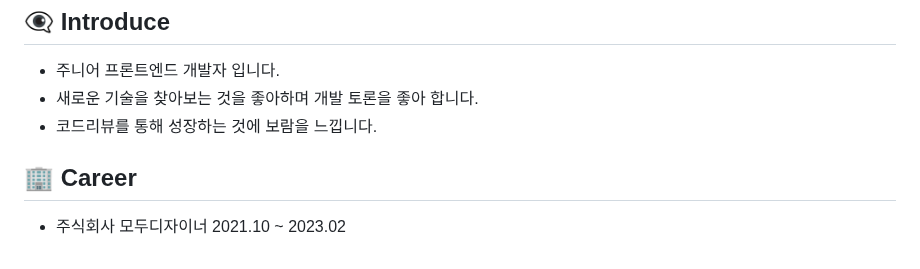
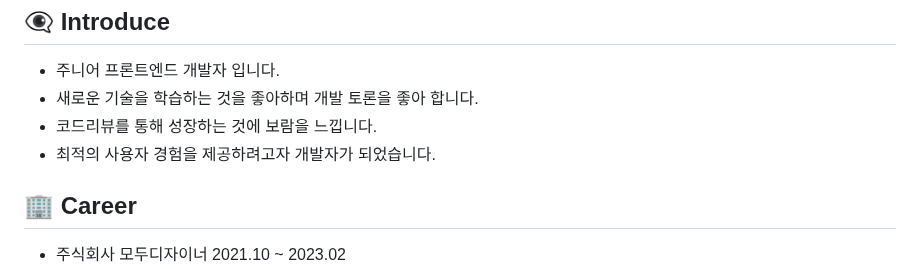
Before and after one commit to sh-oon/sh-oon, a Markdown page: README.md, the part around the change. Drawn GitHub-style.

```diff
--- a/README.md
+++ b/README.md
@@ -3,8 +3,9 @@
 👁️‍🗨️ Introduce
 ---
 - 주니어 프론트엔드 개발자 입니다.
-- 새로운 기술을 찾아보는 것을 좋아하며 개발 토론을 좋아 합니다.
+- 새로운 기술을 학습하는 것을 좋아하며 개발 토론을 좋아 합니다.
 - 코드리뷰를 통해 성장하는 것에 보람을 느낍니다.
+- 최적의 사용자 경험을 제공하려고자 개발자가 되었습니다.
 
 🏢 Career
 ---
```
